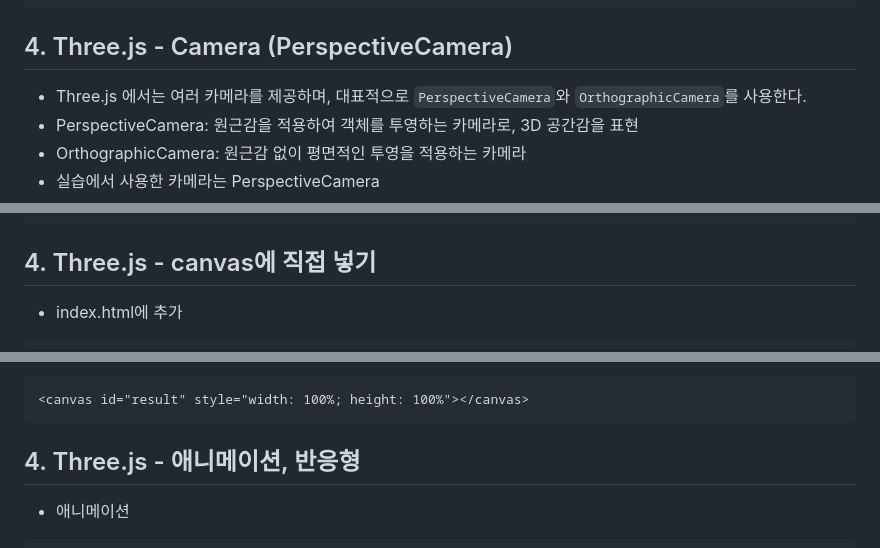
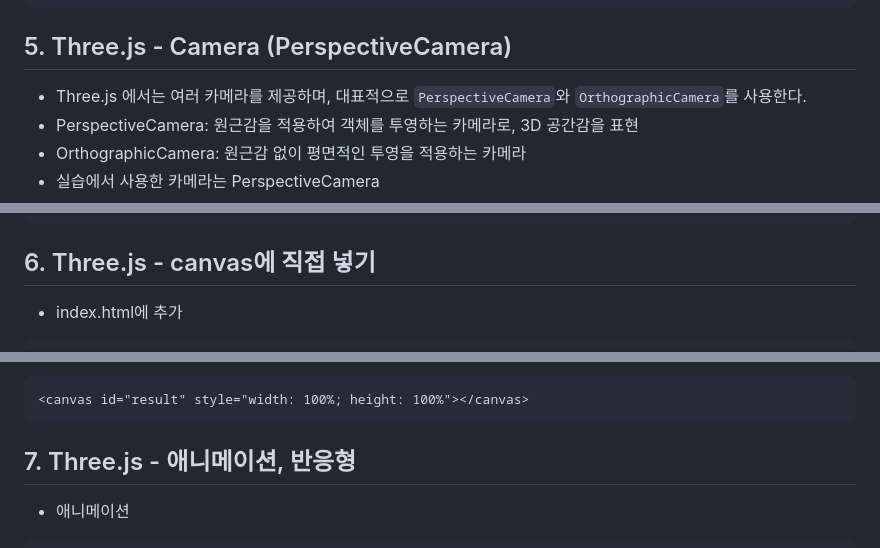
Before and after one commit to Kim-yongbeom/Three.js, a Markdown page: study/README.md, 3 parts joined by grey strips. Drawn GitHub-style.

````diff
--- a/study/README.md
+++ b/study/README.md
@@ -275,7 +275,7 @@ scene.add(box);
 renderer.render(scene, camera)
 ```
 
-## 4. Three.js - Camera (PerspectiveCamera)
+## 5. Three.js - Camera (PerspectiveCamera)
 
 - Three.js 에서는 여러 카메라를 제공하며, 대표적으로 `PerspectiveCamera`와 `OrthographicCamera`를 사용한다.
 - PerspectiveCamera: 원근감을 적용하여 객체를 투영하는 카메라로, 3D 공간감을 표현
@@ -315,7 +315,7 @@ scene.add(box);
 renderer.render(scene, camera)
 ```
 
-## 4. Three.js - canvas에 직접 넣기
+## 6. Three.js - canvas에 직접 넣기
 
 - index.html에 추가
 
@@ -418,7 +418,7 @@ const camera = new THREE.PerspectiveCamera(
 <canvas id="result" style="width: 100%; height: 100%"></canvas>
 ```
 
-## 4. Three.js - 애니메이션, 반응형
+## 7. Three.js - 애니메이션, 반응형
 
 - 애니메이션
 
````
